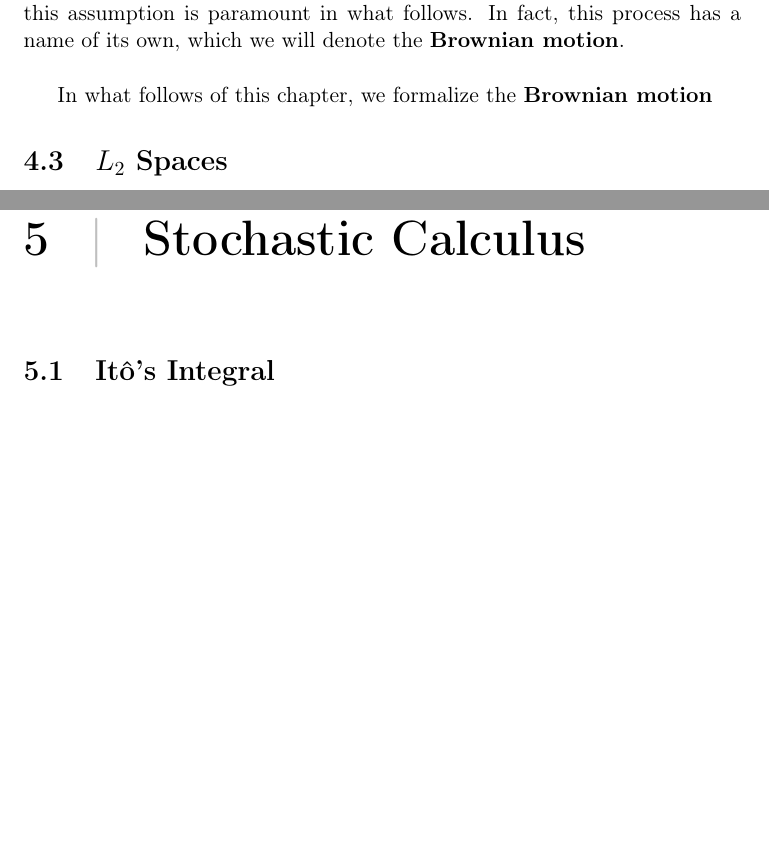
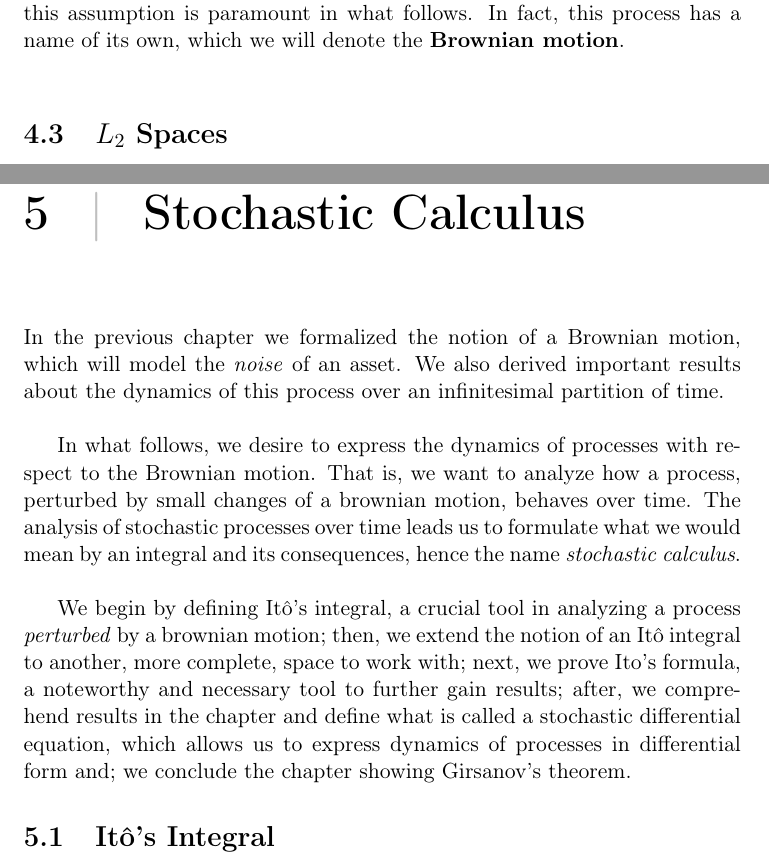
Before and after one commit to gerdm/TGMAFFIRO, a LaTeX thesis (thesis/TGMAFFIRO.tex, which reads thesis/chapters/ch4.tex, thesis/chapters/ch5.tex): two parts of pages 46 and 55 of 96 before the commit and two parts of pages 46 and 55 of 97 after it, joined at a grey line, cut so that both start at the same text, the shorter picture padded with empty space. Compiled offline with pdfLaTeX.

Commit message:
edit typos in chapter 4; add introduction to chapter 5, start commenting chapter

```diff
--- a/thesis/chapters/ch4.tex
+++ b/thesis/chapters/ch4.tex
@@ -134,7 +134,6 @@ To further develop this theory we will start assuming that the market moves in c
 
 Theorem \ref{th:convergence_rw} shows the distribution that follows at every time $t$ if we assume that the market moves continuously. The process that emerges from this assumption is paramount in what follows. In fact, this process has a name of its own, which we will denote the \textbf{Brownian motion}.\\
 
-In what follows of this chapter, we formalize the \textbf{Brownian motion}
 \section{$L_2$ Spaces}
 \begin{definition}
 	let $V$ a linear space, we define a \textbf{norm} over v as the function $\norm{\cdot}: v \in V \to \RNums$ such that, for every $v\in V$, $\alpha \in \RNums$
--- a/thesis/chapters/ch5.tex
+++ b/thesis/chapters/ch5.tex
@@ -1,6 +1,13 @@
 \documentclass[../TGMAFFIRO.tex]{subfiles}
 
 \begin{document}
+
+In the previous chapter we formalized the notion of a Brownian motion, which will model the \textit{noise} of an asset. We also derived important results about the dynamics of this process over an infinitesimal partition of time. \\
+
+In what follows, we desire to express the dynamics of processes with respect to the Brownian motion. That is, we want to analyze how a process, perturbed by small changes of a brownian motion, behaves over time. The analysis of stochastic processes over time leads us to formulate what we would mean by an integral and its consequences, hence the name \textit{stochastic calculus}.\\
+
+We begin by defining It\^o's integral, a crucial tool in analyzing a process \textit{perturbed} by a brownian motion; then, we extend the notion of an It\^o integral to another, more complete, space to work with; next, we prove Ito's formula, a noteworthy and necessary tool to further gain results; after, we comprehend results in the chapter and define what is called a stochastic differential equation, which allows us to express dynamics of processes in differential form and; we conclude the chapter showing Girsanov's theorem.
+
 \section{It\^o's Integral}
 Let $\ProbSpace$ a probability space and consider the spaces $L_2\ProbSpace$ and $L_2([a, b]\times\Omega, \mathscr{B}\otimes\salgF)$ with inner product
 \begin{equation}
```
Also changed, not shown: thesis/chapters/ch4.tex (1 more changed lines), thesis/chapters/ch5.tex (4 more changed lines).
